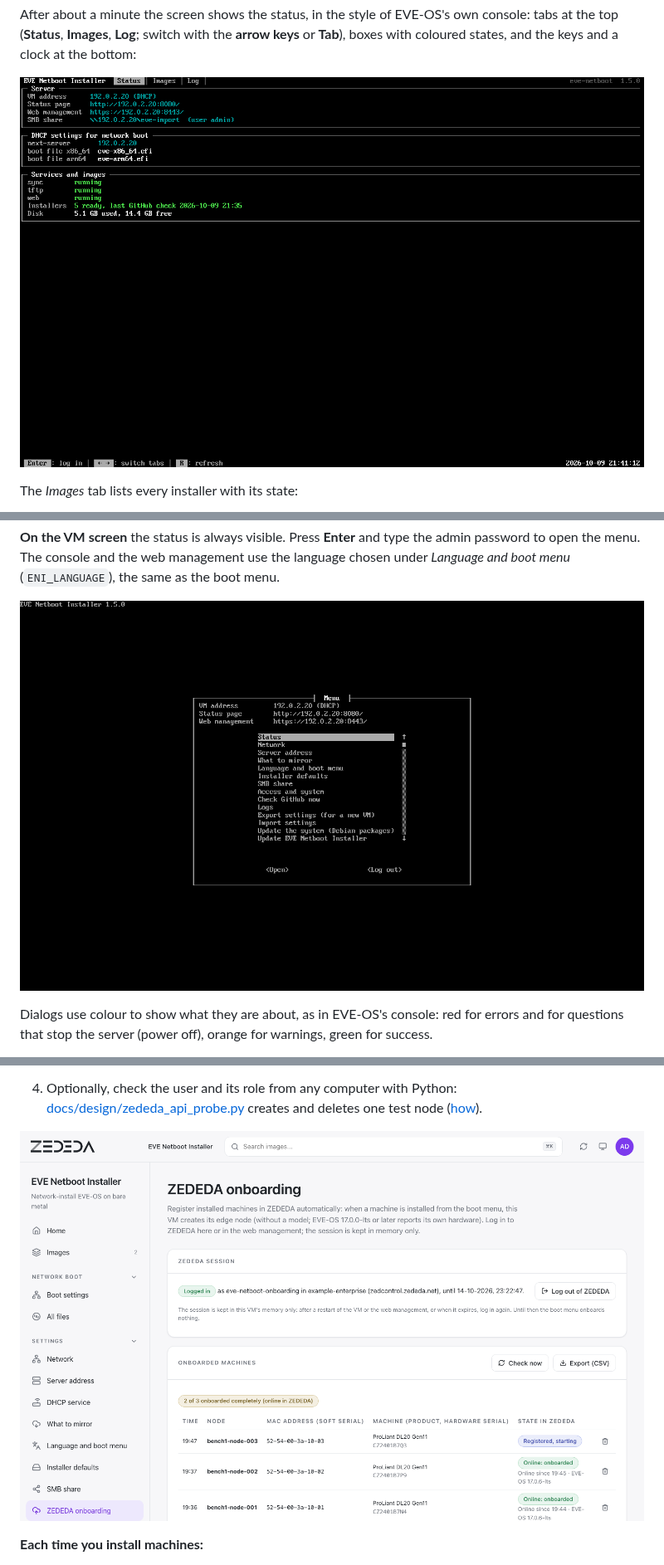
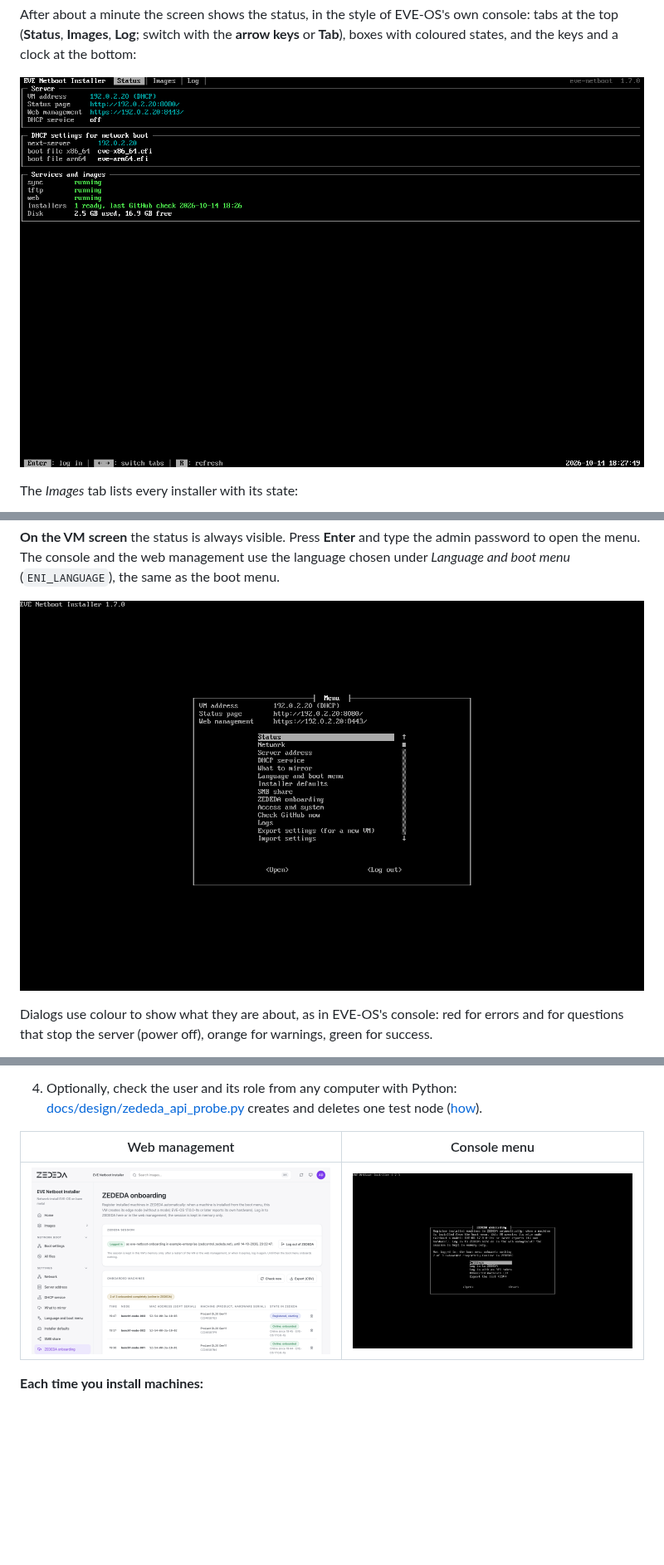
Before and after one commit to michiel-zededa/eve-netboot-installer, a Markdown page: vm/README.md, 3 parts joined by grey strips. Shown at 83% size. Drawn GitHub-style; pictures changed too: docs/images/console-menu.png, docs/images/console-status.png, docs/images/console-zededa.png (added); blank space fills up the shorter version.

Commit message:
docs(images): console screenshots of the current appliance
console-status.png and console-menu.png again from the current appliance
(the menu with DHCP service and ZEDEDA onboarding), and console-zededa.png:
the ZEDEDA onboarding screen of the console. Documentation network.

Co-Authored-By: Claude Opus 5.5 <noreply@anthropic.com>

```diff
--- a/vm/README.md
+++ b/vm/README.md
@@ -458,7 +458,9 @@ for which you have to know which soft serial ended up on which machine. Here:
    creates and deletes one test node
    ([how](../docs/design/zededa-onboarding.md#checking-a-zededa-user)).
 
-![ZEDEDA onboarding in the web management](../docs/images/web-zededa.png)
+| Web management | Console menu |
+|---|---|
+| ![ZEDEDA onboarding in the web management](../docs/images/web-zededa.png) | ![ZEDEDA onboarding in the console](../docs/images/console-zededa.png) |
 
 **Each time you install machines:**
 
```
